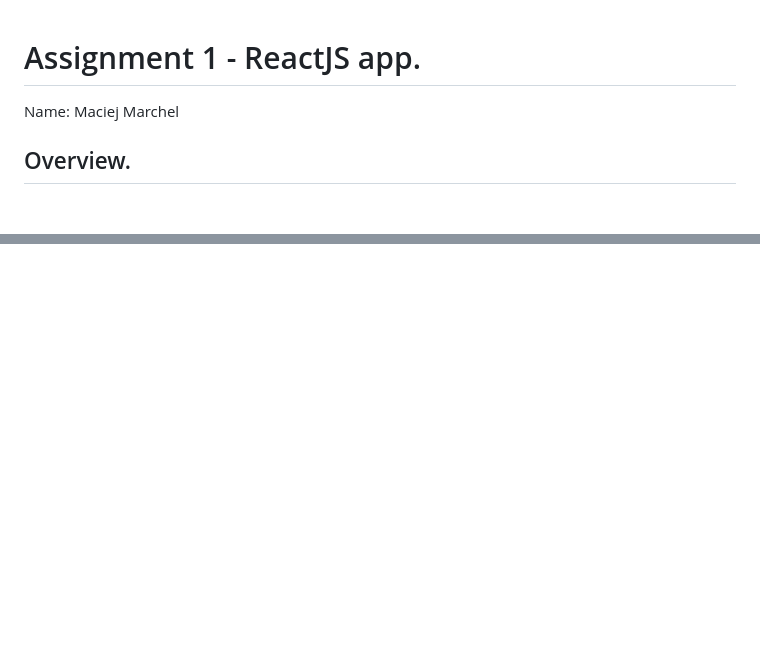
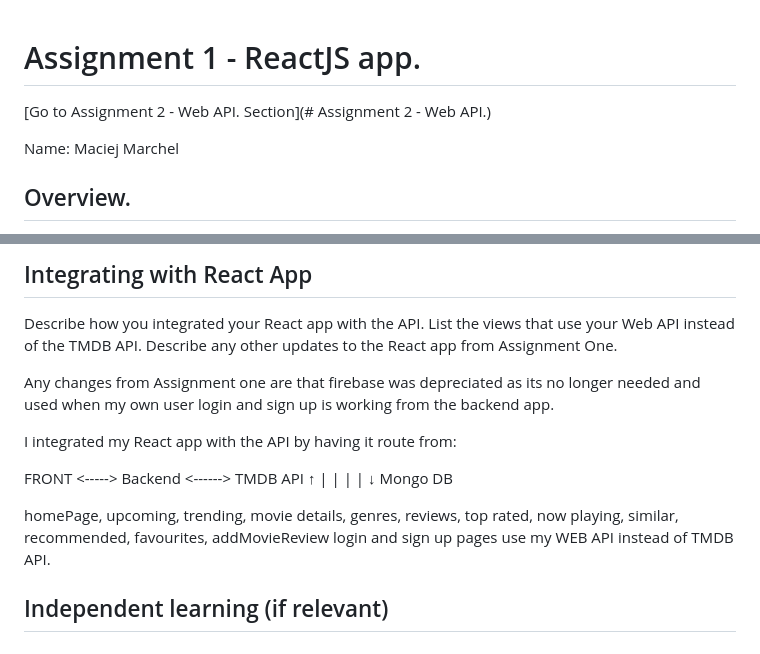
Before and after one commit to maciejmarchel12/react-assignment, a Markdown page: README.md, 2 parts joined by grey strips. Drawn GitHub-style; blank space fills up the shorter version.

Commit message:
readme for ca2

```diff
--- a/README.md
+++ b/README.md
@@ -1,4 +1,5 @@
 # Assignment 1 - ReactJS app.
+[Go to Assignment 2 - Web API. Section](# Assignment 2 - Web API.)
 
 Name: Maciej Marchel
 
@@ -70,0 +141,20 @@ For the most part the tutorial on integrating the Firebase Authentication and Da
+## Integrating with React App
+
+Describe how you integrated your React app with the API. List the views that use your Web API instead of the TMDB API. Describe any other updates to the React app from Assignment One.
+
+Any changes from Assignment one are that firebase was depreciated as its no longer needed and used when my own user login and sign up is working from the backend app.
+
+I integrated my React app with the API by having it route from:
+
+FRONT <-----> Backend <------> TMDB API
+                ↑
+                |
+                |
+                |
+                |
+                ↓
+                Mongo DB
+
+homePage, upcoming, trending, movie details, genres, reviews, top rated, now playing, similar, recommended, favourites, addMovieReview login and sign up pages use my WEB API instead of TMDB API.
+
+## Independent learning (if relevant)
```
Also changed, not shown: other parts of README.md (+69 -0 lines).
